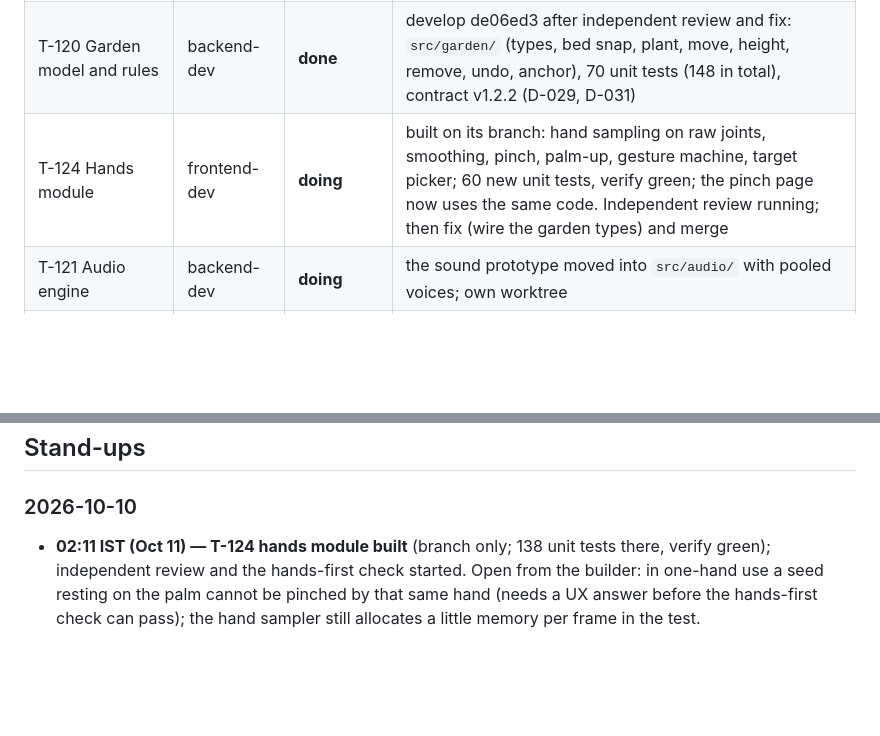
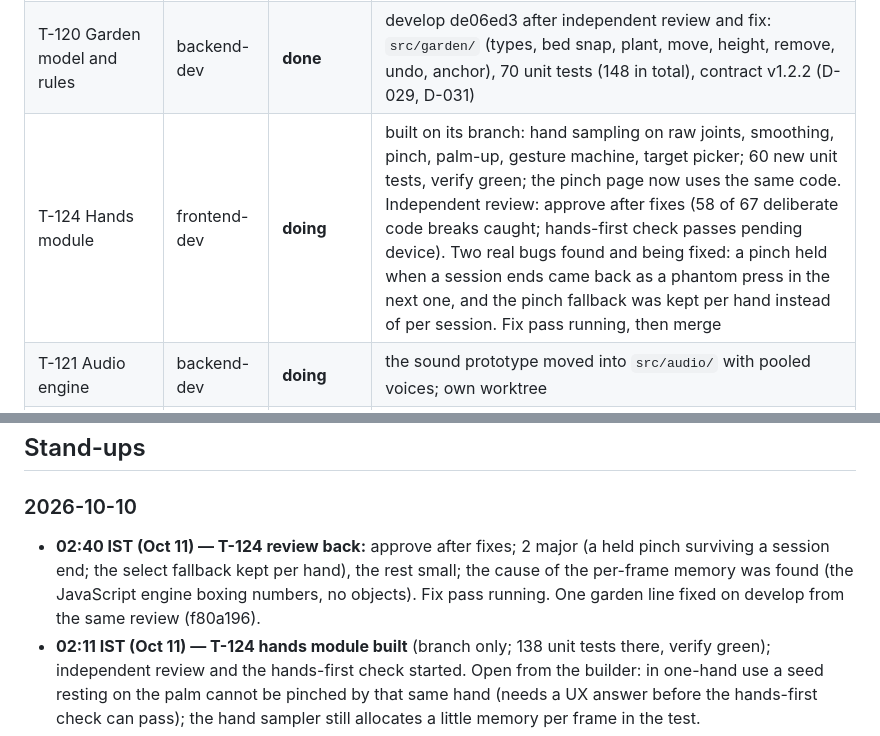
Before and after one commit to ParthDalvi2001/Roomsong, a Markdown page: specs/08-status/PROGRESS.md, 2 parts joined by grey strips. Drawn GitHub-style; blank space fills up the shorter version.

Commit message:
docs(status): T-124 review back, fix pass running
Co-Authored-By: Claude Opus 5.5 <noreply@anthropic.com>

```diff
--- a/specs/08-status/PROGRESS.md
+++ b/specs/08-status/PROGRESS.md
@@ -23,7 +23,7 @@
 | T-107 Emulator/e2e pipeline | qa-engineer | **done** | develop 28ddf1e; `npm run test:e2e` 6 tests ≈33 s; TC-E2E-01 ×3 green |
 | T-113 Spec propagation v2.1 | UX / devops | **done** | all writing parts committed (develop 0a3800a). The independent consistency check found 1 blocker, 13 major and 11 small points; the blocker (two different rules for the hand hint) is settled by D-030. One fix pass is running on all 25; then a final check |
 | T-120 Garden model and rules | backend-dev | **done** | develop de06ed3 after independent review and fix: `src/garden/` (types, bed snap, plant, move, height, remove, undo, anchor), 70 unit tests (148 in total), contract v1.2.2 (D-029, D-031) |
-| T-124 Hands module | frontend-dev | **doing** | built on its branch: hand sampling on raw joints, smoothing, pinch, palm-up, gesture machine, target picker; 60 new unit tests, verify green; the pinch page now uses the same code. Independent review running; then fix (wire the garden types) and merge |
+| T-124 Hands module | frontend-dev | **doing** | built on its branch: hand sampling on raw joints, smoothing, pinch, palm-up, gesture machine, target picker; 60 new unit tests, verify green; the pinch page now uses the same code. Independent review: approve after fixes (58 of 67 deliberate code breaks caught; hands-first check passes pending device). Two real bugs found and being fixed: a pinch held when a session ends came back as a phantom press in the next one, and the pinch fallback was kept per hand instead of per session. Fix pass running, then merge |
 | T-121 Audio engine | backend-dev | **doing** | the sound prototype moved into `src/audio/` with pooled voices; own worktree |
 | T-106 `core/` module | software-architect | **done** | develop 6541342 after independent review and fix; 45 unit tests; API_SPEC v1.2.1 |
 | T-104 Capability spike page | software-architect | **done-pending-device** | develop 31bc96a after independent review and fix; every step has a timeout and partial results are saved; the device run (TC-DEV-0A) waits for a headset |
@@ -87,6 +87,7 @@ emulator: draws — · tris — · JS ms — · heap — · bundle: dist 7.36 MB
 
 ## Stand-ups
 ### 2026-10-10
+- **02:40 IST (Oct 11) — T-124 review back:** approve after fixes; 2 major (a held pinch surviving a session end; the select fallback kept per hand), the rest small; the cause of the per-frame memory was found (the JavaScript engine boxing numbers, no objects). Fix pass running. One garden line fixed on develop from the same review (f80a196).
 - **02:11 IST (Oct 11) — T-124 hands module built** (branch only; 138 unit tests there, verify green); independent review and the hands-first check started. Open from the builder: in one-hand use a seed resting on the palm cannot be pinched by that same hand (needs a UX answer before the hands-first check can pass); the hand sampler still allocates a little memory per frame in the test.
 - **01:40 IST (Oct 11) — T-120 garden model merged** (develop de06ed3): the review found no geometry or rule bug; its 17 findings (contract wording, one changed signature, test gaps) are fixed; 148 unit tests, verify green; contract v1.2.2 (D-029, D-031). T-121 audio engine started; T-124 hands module continues. Phase 0 reported to Parth: agent work complete, push waits for his word.
 - **01:30 IST (Oct 11) — T-113 done** (25 findings fixed, develop 52f7b59; verify green). T-120 review back: approve after fixes; fix pass running (D-031). T-124 hands module started in its own worktree. Tracking page rebuilt in its own folder `tracker/` with Mac alerts (develop a6c5f4f). A session restart at 01:22 stopped two agents; both resumed.
```
